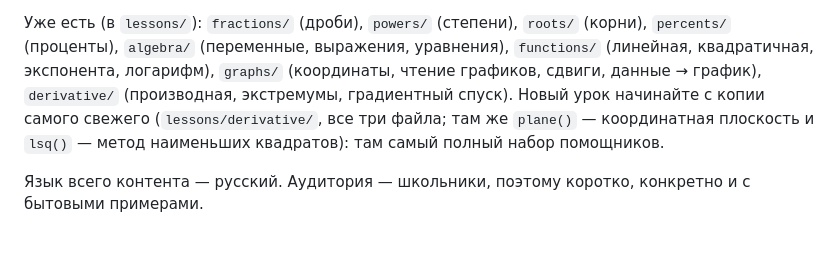
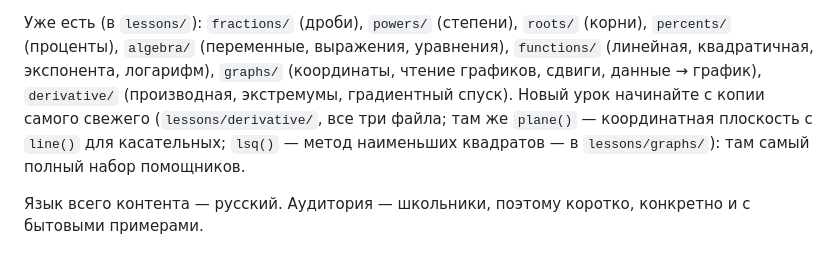
Before and after one commit to zhzhumabekov/Math, a Markdown page: CLAUDE.md, the part around one of its changes. Drawn GitHub-style.

Commit message:
CLAUDE.md: поправлены описание помощников и правило про id
Co-Authored-By: Claude Opus 5.5 <noreply@anthropic.com>

```diff
--- a/CLAUDE.md
+++ b/CLAUDE.md
@@ -14,7 +14,7 @@ Python-версии уроков не делаем (пользователь с
 Главная — карта всех 7 блоков. Темы хранятся в массиве `COURSE` в корневом `script.js`; у готового урока есть `href`, у остальных — нет (показываются как «скоро»).
 
 Уже есть (в `lessons/`): `fractions/` (дроби), `powers/` (степени), `roots/` (корни), `percents/` (проценты), `algebra/` (переменные, выражения, уравнения), `functions/` (линейная, квадратичная, экспонента, логарифм), `graphs/` (координаты, чтение графиков, сдвиги, данные → график), `derivative/` (производная, экстремумы, градиентный спуск).
-Новый урок начинайте с копии самого свежего (`lessons/derivative/`, все три файла; там же `plane()` — координатная плоскость и `lsq()` — метод наименьших квадратов): там самый полный набор помощников.
+Новый урок начинайте с копии самого свежего (`lessons/derivative/`, все три файла; там же `plane()` — координатная плоскость с `line()` для касательных; `lsq()` — метод наименьших квадратов — в `lessons/graphs/`): там самый полный набор помощников.
 
 Язык всего контента — русский. Аудитория — школьники, поэтому коротко, конкретно и с бытовыми примерами.
 
```
Also changed, not shown: other parts of CLAUDE.md (+1 -1 lines).
